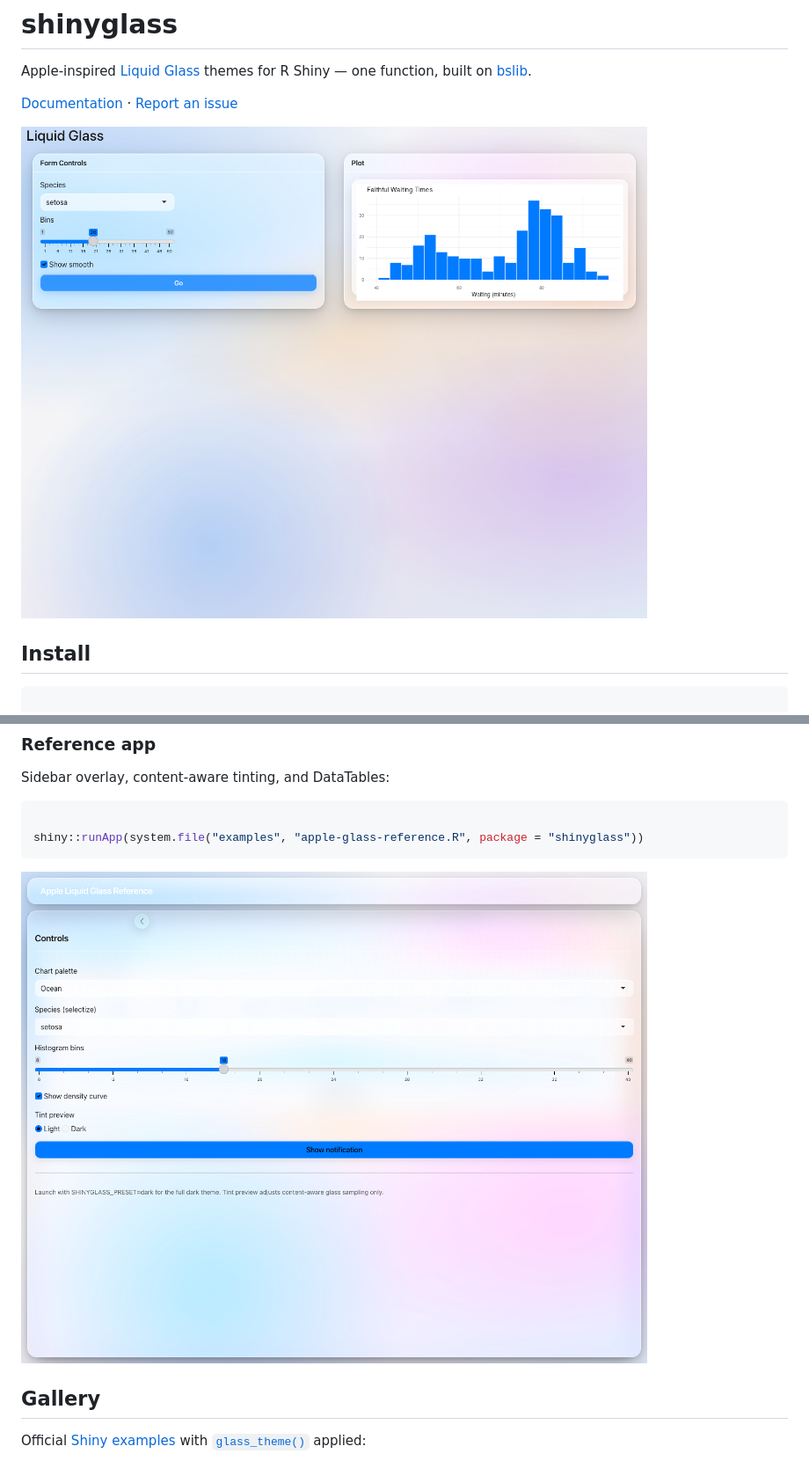
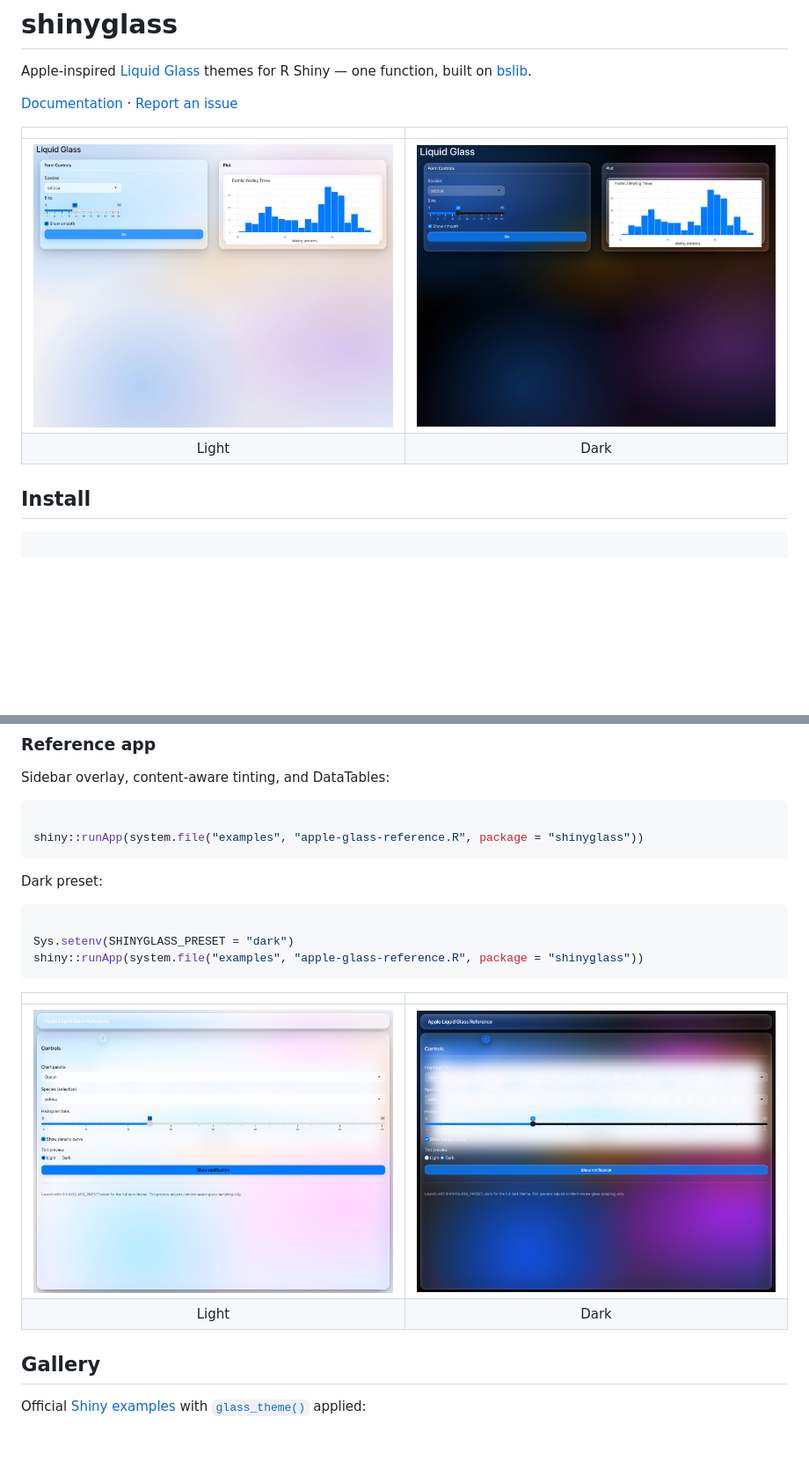
Before and after one commit to ericrayanderson/shinyglass, a Markdown page: index.md, 2 parts joined by grey strips. Shown at 88% size. Drawn GitHub-style; pictures changed too: reference/figures/apple-glass-reference-dark.png (added), reference/figures/shinyglass-demo-dark.png (added); blank space fills up the shorter version.

Commit message:
Deploying to gh-pages from @ ericrayanderson/shinyglass@94cb29365ef42f9e65afe0fd40818768920357f9 🚀

````diff
--- a/index.md
+++ b/index.md
@@ -8,8 +8,10 @@ themes for R Shiny — one function, built on
 [Documentation](https://ericrayanderson.github.io/shinyglass/) · [Report
 an issue](https://github.com/ericrayanderson/shinyglass/issues)
 
-![shinyglass demo app with liquid glass
-theme](reference/figures/shinyglass-demo.png)
+|  |  |
+|:--:|:--:|
+| ![shinyglass demo app, light preset](reference/figures/shinyglass-demo.png) | ![shinyglass demo app, dark preset](reference/figures/shinyglass-demo-dark.png) |
+| Light | Dark |
 
 ## Install
 
@@ -96,8 +100,18 @@ Sidebar overlay, content-aware tinting, and DataTables:
 shiny::runApp(system.file("examples", "apple-glass-reference.R", package = "shinyglass"))
 ```
 
-![Apple Liquid Glass reference app
-controls](reference/figures/apple-glass-reference.png)
+Dark preset:
+
+``` r
+
+Sys.setenv(SHINYGLASS_PRESET = "dark")
+shiny::runApp(system.file("examples", "apple-glass-reference.R", package = "shinyglass"))
+```
+
+|  |  |
+|:--:|:--:|
+| ![reference app, light preset](reference/figures/apple-glass-reference.png) | ![reference app, dark preset](reference/figures/apple-glass-reference-dark.png) |
+| Light | Dark |
 
 ## Gallery
 
````
Also changed, not shown: other parts of index.md (+2 -0 lines), 4 other files.
